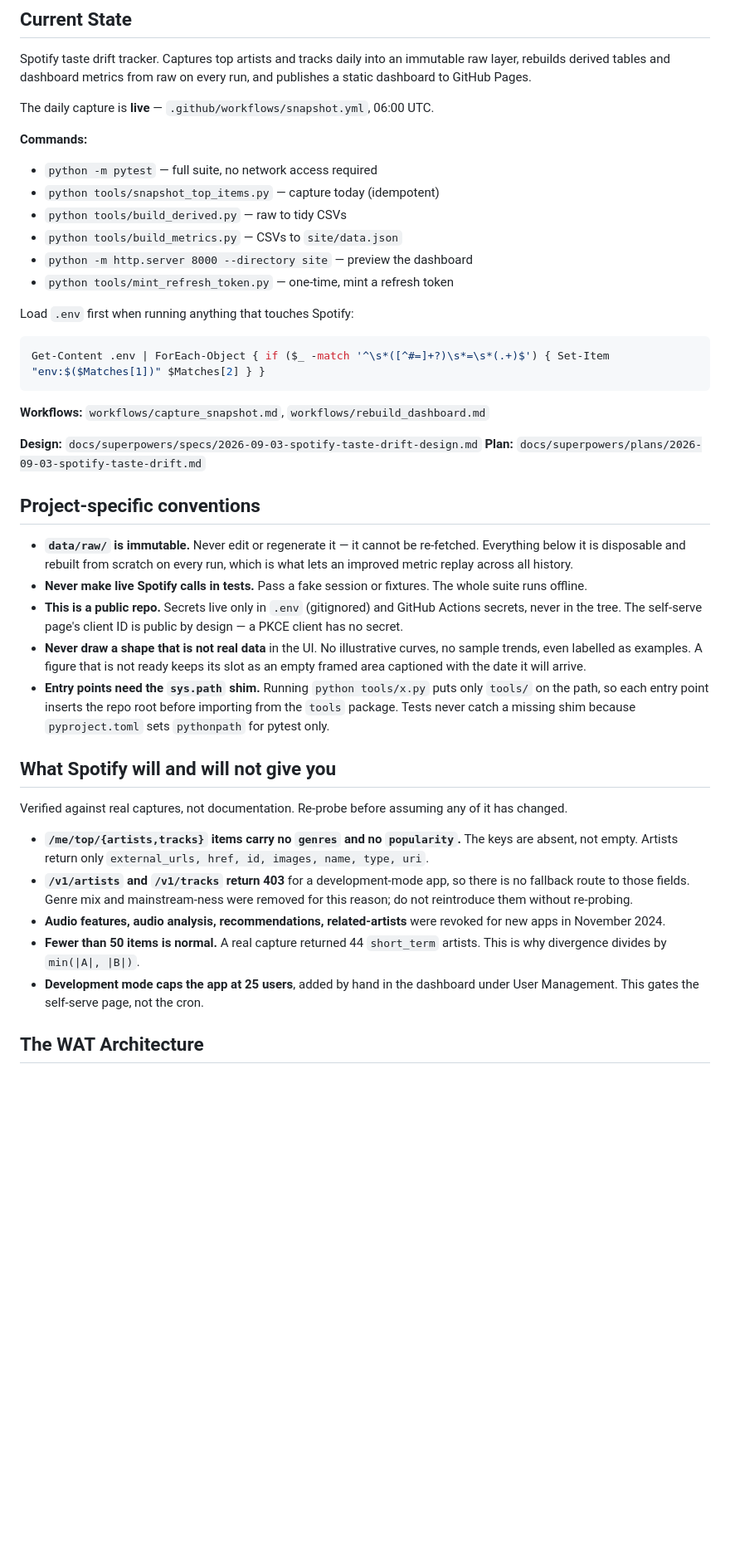
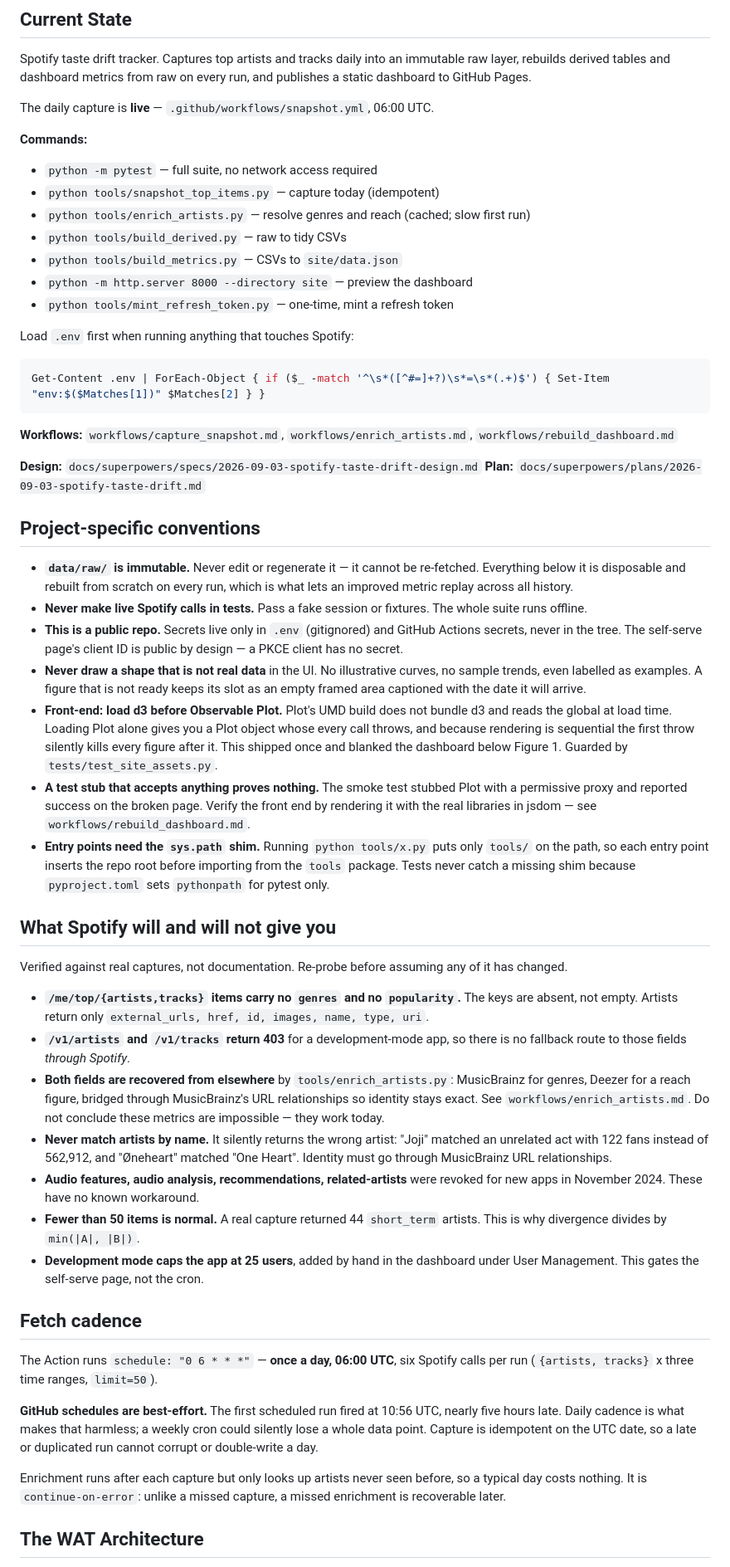
Before and after one commit to arno0b/spotify-taste-drift, a Markdown page: CLAUDE.md, the part around one of its changes. Shown at 83% size. Rendered like a GitHub page; blank space fills up the shorter version.

Commit message:
docs: correct CLAUDE.md — genre and reach metrics exist again
The file still said both were removed and warned against
reintroducing them. That was written before they were recovered via
MusicBrainz and Deezer, so it would have actively misled a future
session into not building something that already works.

Also records three things learned the hard way:
- d3 must load before Observable Plot, which does not bundle it
- a test stub that accepts any call proves nothing; render the real
  page with the real libraries instead
- never match artists by name across services

Adds a fetch cadence section, including that the first scheduled run
fired at 10:56 UTC rather than 06:00 — evidence for why the cadence is
daily rather than weekly.

Co-Authored-By: Claude Opus 5 <noreply@anthropic.com>

````diff
--- a/CLAUDE.md
+++ b/CLAUDE.md
@@ -13,6 +13,7 @@ The daily capture is **live** — `.github/workflows/snapshot.yml`, 06:00 UTC.
 **Commands:**
 - `python -m pytest` — full suite, no network access required
 - `python tools/snapshot_top_items.py` — capture today (idempotent)
+- `python tools/enrich_artists.py` — resolve genres and reach (cached; slow first run)
 - `python tools/build_derived.py` — raw to tidy CSVs
 - `python tools/build_metrics.py` — CSVs to `site/data.json`
 - `python -m http.server 8000 --directory site` — preview the dashboard
@@ -24,7 +25,8 @@ Load `.env` first when running anything that touches Spotify:
 Get-Content .env | ForEach-Object { if ($_ -match '^\s*([^#=]+?)\s*=\s*(.+)$') { Set-Item "env:$($Matches[1])" $Matches[2] } }
 ```
 
-**Workflows:** `workflows/capture_snapshot.md`, `workflows/rebuild_dashboard.md`
+**Workflows:** `workflows/capture_snapshot.md`, `workflows/enrich_artists.md`,
+`workflows/rebuild_dashboard.md`
 
 **Design:** `docs/superpowers/specs/2026-09-03-spotify-taste-drift-design.md`
 **Plan:** `docs/superpowers/plans/2026-09-03-spotify-taste-drift.md`
@@ -43,6 +45,15 @@ Get-Content .env | ForEach-Object { if ($_ -match '^\s*([^#=]+?)\s*=\s*(.+)$') {
   curves, no sample trends, even labelled as examples. A figure that is not
   ready keeps its slot as an empty framed area captioned with the date it will
   arrive.
+- **Front-end: load d3 before Observable Plot.** Plot's UMD build does not
+  bundle d3 and reads the global at load time. Loading Plot alone gives you a
+  Plot object whose every call throws, and because rendering is sequential the
+  first throw silently kills every figure after it. This shipped once and blanked
+  the dashboard below Figure 1. Guarded by `tests/test_site_assets.py`.
+- **A test stub that accepts anything proves nothing.** The smoke test stubbed
+  Plot with a permissive proxy and reported success on the broken page. Verify
+  the front end by rendering it with the real libraries in jsdom — see
+  `workflows/rebuild_dashboard.md`.
 - **Entry points need the `sys.path` shim.** Running `python tools/x.py` puts
   only `tools/` on the path, so each entry point inserts the repo root before
   importing from the `tools` package. Tests never catch a missing shim because
@@ -57,14 +68,35 @@ of it has changed.
   The keys are absent, not empty. Artists return only `external_urls, href, id,
   images, name, type, uri`.
 - **`/v1/artists` and `/v1/tracks` return 403** for a development-mode app, so
-  there is no fallback route to those fields. Genre mix and mainstream-ness were
-  removed for this reason; do not reintroduce them without re-probing.
+  there is no fallback route to those fields *through Spotify*.
+- **Both fields are recovered from elsewhere** by `tools/enrich_artists.py`:
+  MusicBrainz for genres, Deezer for a reach figure, bridged through
+  MusicBrainz's URL relationships so identity stays exact. See
+  `workflows/enrich_artists.md`. Do not conclude these metrics are impossible —
+  they work today.
+- **Never match artists by name.** It silently returns the wrong artist: "Joji"
+  matched an unrelated act with 122 fans instead of 562,912, and "Øneheart"
+  matched "One Heart". Identity must go through MusicBrainz URL relationships.
 - **Audio features, audio analysis, recommendations, related-artists** were
-  revoked for new apps in November 2024.
+  revoked for new apps in November 2024. These have no known workaround.
 - **Fewer than 50 items is normal.** A real capture returned 44 `short_term`
   artists. This is why divergence divides by `min(|A|, |B|)`.
 - **Development mode caps the app at 25 users**, added by hand in the dashboard
   under User Management. This gates the self-serve page, not the cron.
+
+## Fetch cadence
+
+The Action runs `schedule: "0 6 * * *"` — **once a day, 06:00 UTC**, six Spotify
+calls per run (`{artists, tracks}` x three time ranges, `limit=50`).
+
+**GitHub schedules are best-effort.** The first scheduled run fired at 10:56
+UTC, nearly five hours late. Daily cadence is what makes that harmless; a weekly
+cron could silently lose a whole data point. Capture is idempotent on the UTC
+date, so a late or duplicated run cannot corrupt or double-write a day.
+
+Enrichment runs after each capture but only looks up artists never seen before,
+so a typical day costs nothing. It is `continue-on-error`: unlike a missed
+capture, a missed enrichment is recoverable later.
 
 ## The WAT Architecture
 
````
Also changed, not shown: other parts of CLAUDE.md (+1 -0 lines).
